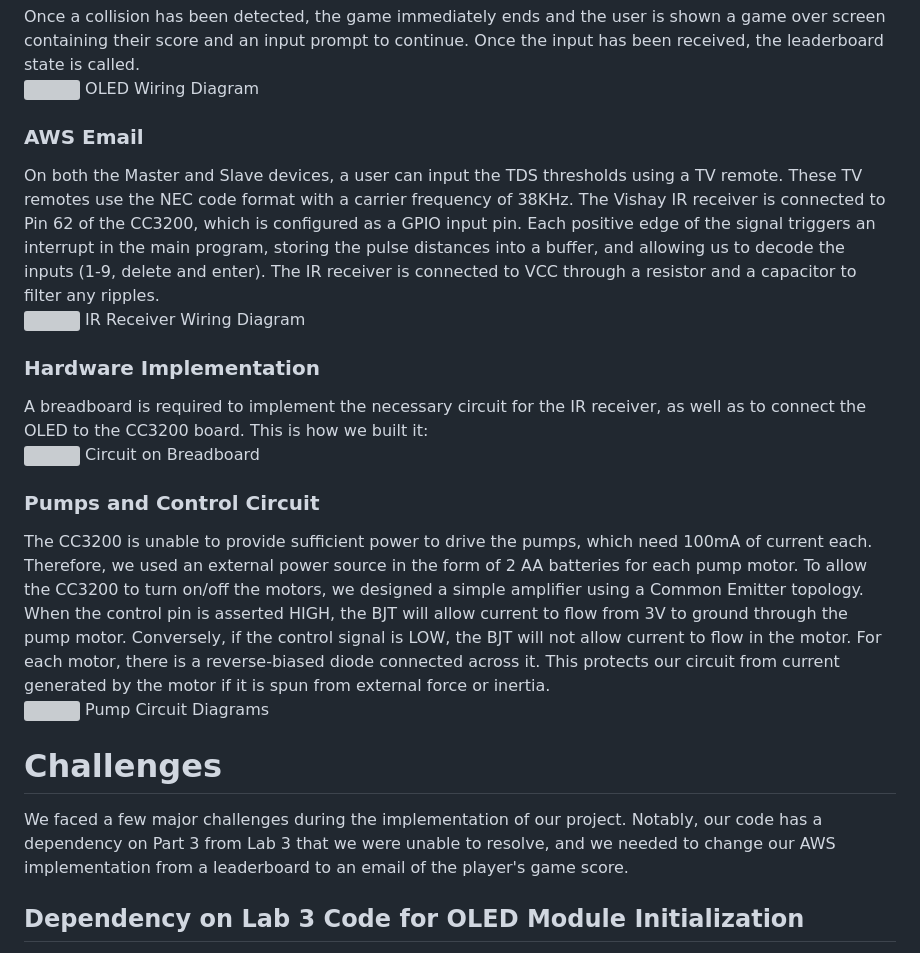
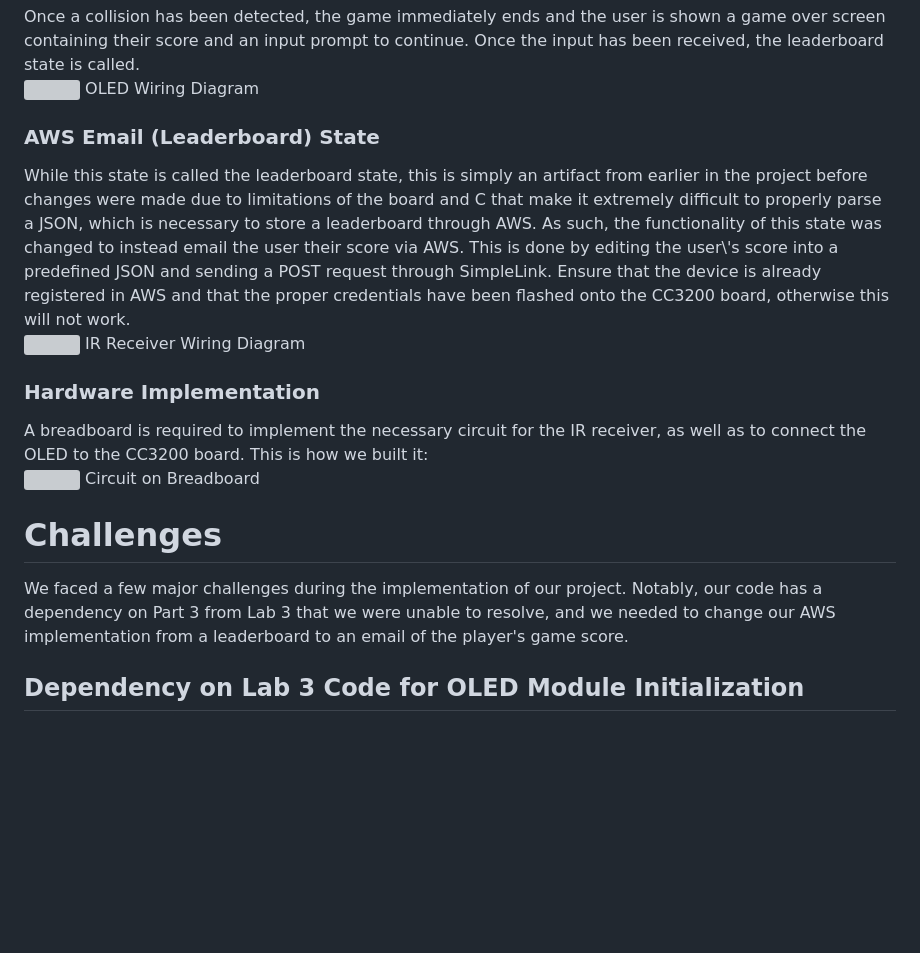
Before and after one commit to RamiAbudamous/EEC172_Final, a Markdown page: markdown/index.md, the part around the change printed below. GitHub-like rendering; blank space fills up the shorter version; grey boxes are pictures that could not be loaded.

```diff
--- a/markdown/index.md
+++ b/markdown/index.md
@@ -127,18 +127,11 @@ Next, the snake is drawn by looping through each segment and drawing it, as the
   </div>
 </div>
 
-### AWS Email
+### AWS Email (Leaderboard) State
 
 <div style="display:flex;flex-wrap:wrap;justify-content:space-between;">
   <div style='display: inline-block; vertical-align: top;flex:1 0 400px'>
-    On both the Master and Slave devices, a user can input the TDS
-    thresholds using a TV remote. These TV remotes use the NEC code format
-    with a carrier frequency of 38KHz. The Vishay IR receiver is connected
-    to Pin 62 of the CC3200, which is configured as a GPIO input pin. Each
-    positive edge of the signal triggers an interrupt in the main program,
-    storing the pulse distances into a buffer, and allowing us to decode the
-    inputs (1-9, delete and enter). The IR receiver is connected to VCC
-    through a resistor and a capacitor to filter any ripples.
+    While this state is called the leaderboard state, this is simply an artifact from earlier in the project before changes were made due to limitations of the board and C that make it extremely difficult to properly parse a JSON, which is necessary to store a leaderboard through AWS. As such, the functionality of this state was changed to instead email the user their score via AWS. This is done by editing the user\'s score into a predefined JSON and sending a POST request through SimpleLink. Ensure that the device is already registered in AWS and that the proper credentials have been flashed onto the CC3200 board, otherwise this will not work.
   </div>
   <div style='display: inline-block; vertical-align: top;flex:0 0 400px'>
     <div class="fig">
@@ -162,32 +155,9 @@ Next, the snake is drawn by looping through each segment and drawing it, as the
   </div>
 </div>
 
-### Pumps and Control Circuit
-
-<div style="display:flex;flex-wrap:wrap;justify-content:space-between;">
-  <div style='display: inline-block; vertical-align: top;flex:1 0 500px'>
-    The CC3200 is unable to provide sufficient power to drive the pumps,
-    which need 100mA of current each. Therefore, we used an external power
-    source in the form of 2 AA batteries for each pump motor. To allow the
-    CC3200 to turn on/off the motors, we designed a simple amplifier using a
-    Common Emitter topology. When the control pin is asserted HIGH, the BJT
-    will allow current to flow from 3V to ground through the pump motor.
-    Conversely, if the control signal is LOW, the BJT will not allow current
-    to flow in the motor. For each motor, there is a reverse-biased diode
-    connected across it. This protects our circuit from current generated by
-    the motor if it is spun from external force or inertia.
-  </div>
-  <div style='display: inline-block; vertical-align: top;flex:1 0 600px'>
-    <div class="fig">
-      <img src="./media/Image_013.jpg" style="width:auto;height:2in;padding-top:30px" />
-      <span class="caption">Pump Circuit Diagrams</span>
-    </div>
-  </div>
-</div>
-
 # Challenges
 
-We faced a few major challenges during the implementation of our project. Notably, our code has a dependency on Part 3 from Lab 3 that we were unable to resolve, and we needed to change our AWS implementation from a leaderboard to an email of the player's game score.
+We faced a few major challenges during the implementation of our project. Notably, our code has a dependency on Part 3 from Lab 3 that we were unable to resolve, and we needed to change our AWS implementation from a leaderboard to an email of the player\'s game score.
 
 ## Dependency on Lab 3 Code for OLED Module Initialization
 
```
Also changed, not shown: other parts of markdown/index.md (+13 -13 lines).
